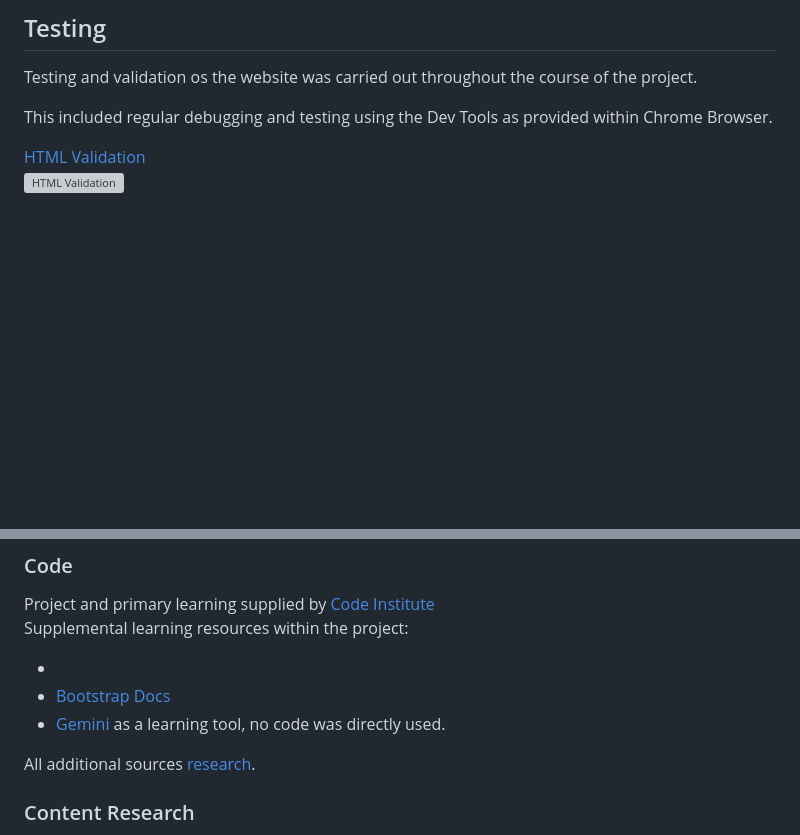
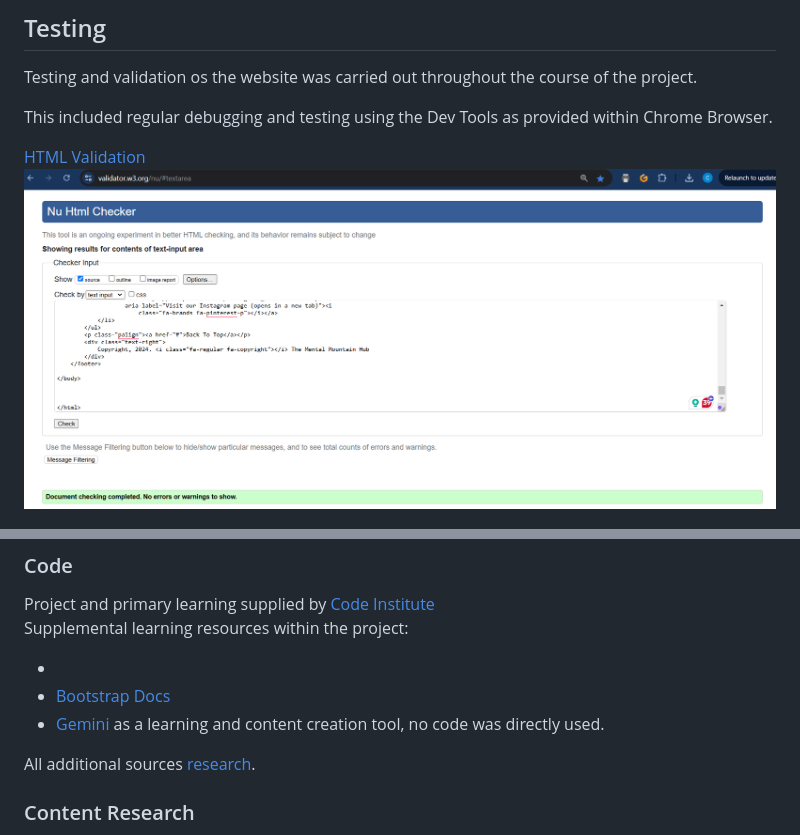
Before and after one commit to Mx-CrystalJ/IP1-The-Mental-Mountain-Hub, a Markdown page: README.md, 2 parts joined by grey strips. Rendered like a GitHub page; pictures changed too: documentation/images/HTML Validator 1.png (added); blank space fills up the shorter version; grey boxes are pictures that could not be loaded.

```diff
--- a/README.md
+++ b/README.md
@@ -275,6 +273,6 @@ Testing and validation os the website was carried out throughout the course of t
 This included regular debugging and testing using the Dev Tools as provided within Chrome Browser.
 
 [HTML Validation](https://validator.w3.org/)<br>
-![HTML Validation](/documentation/images/validation-html.webp)
+![HTML Validation](/documentation/images/HTML%20Validator%201.png)
 
 [CSS Validation](https://jigsaw.w3.org/css-validator/)<br>
@@ -295,7 +290,7 @@ Supplemental learning resources within the project:
 
 -
 - [Bootstrap Docs](https://getbootstrap.com/docs/5.3)
-- [Gemini](https://gemini.google.com) as a learning tool, no code was directly used.
+- [Gemini](https://gemini.google.com) as a learning and content creation tool, no code was directly used.
 
 All additional sources [research](/documentation/research.md).
 
```
Also changed, not shown: other parts of README.md (+6 -11 lines), documentation/images/CSS Validator 2.png (added), documentation/images/Responsive Desktop.png (added), documentation/images/Responsive Full.png (added), documentation/images/Responsive Mobile.png (added), documentation/images/Responsive iPad.png (added), 2 other files.
